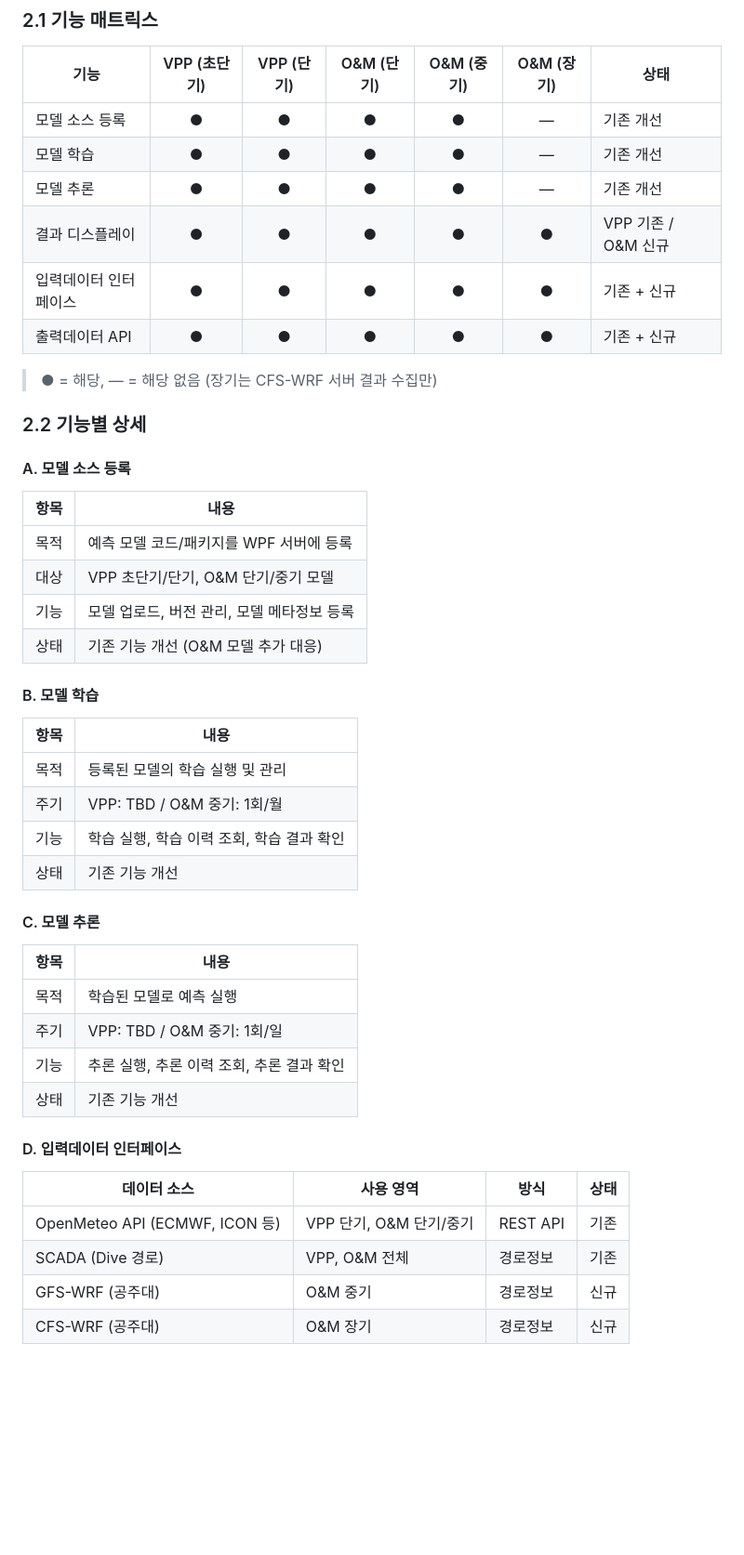
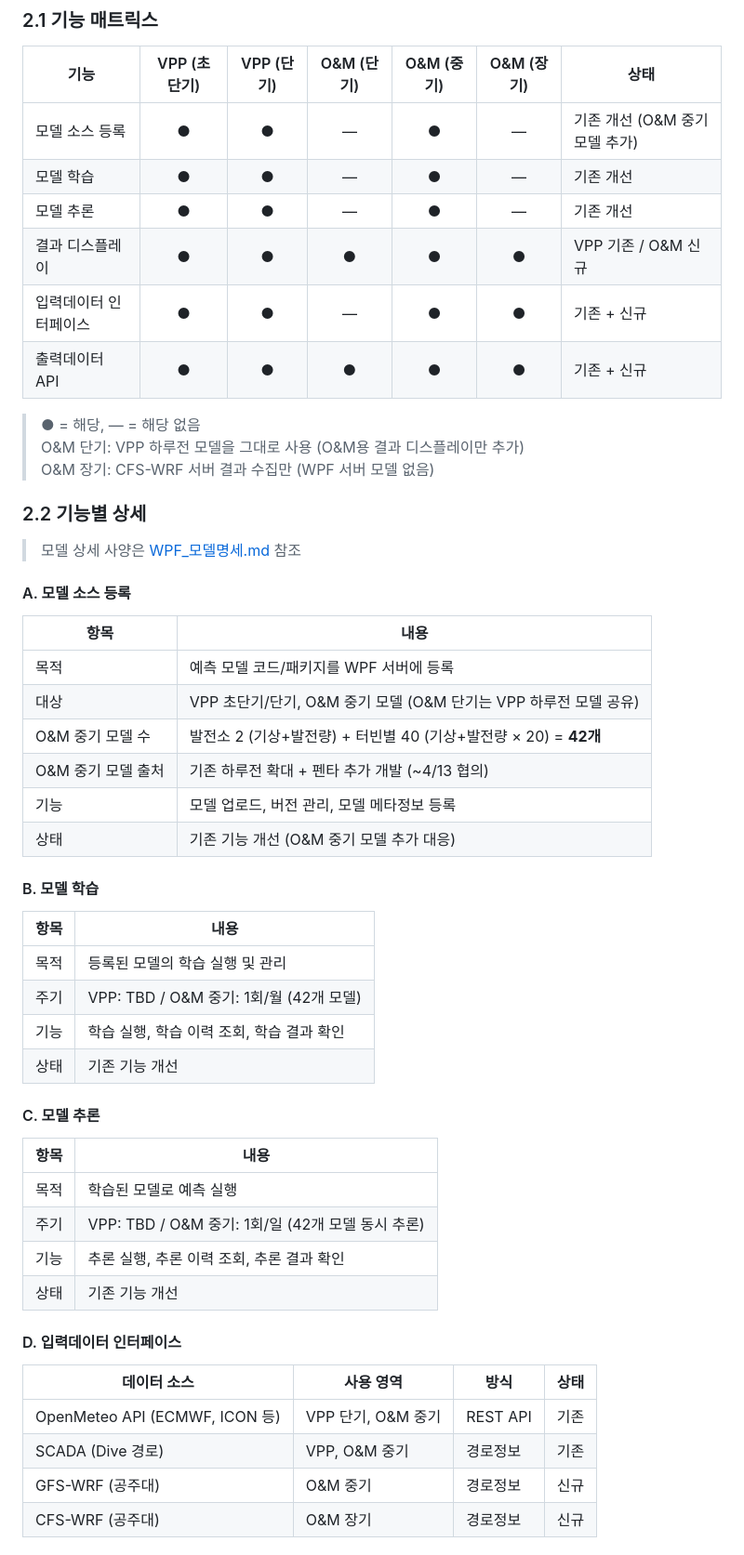
Before and after one commit to wpf2025/wpf2025.github.io, a Markdown page: docs/WPF_설계_DDI.md, the part around the change. Shown at 93% size. Rendered like a GitHub page; blank space fills up the shorter version.

Commit message:
docs: DDI 2장 — O&M 단기=VPP 하루전 공유 반영, 모델명세 요약/링크 추가

```diff
--- a/docs/WPF_설계_DDI.md
+++ b/docs/WPF_설계_DDI.md
@@ -23,32 +23,38 @@
 
 | 기능 | VPP (초단기) | VPP (단기) | O&M (단기) | O&M (중기) | O&M (장기) | 상태 |
 |------|:---:|:---:|:---:|:---:|:---:|------|
-| 모델 소스 등록 | ● | ● | ● | ● | — | 기존 개선 |
-| 모델 학습 | ● | ● | ● | ● | — | 기존 개선 |
-| 모델 추론 | ● | ● | ● | ● | — | 기존 개선 |
+| 모델 소스 등록 | ● | ● | — | ● | — | 기존 개선 (O&M 중기 모델 추가) |
+| 모델 학습 | ● | ● | — | ● | — | 기존 개선 |
+| 모델 추론 | ● | ● | — | ● | — | 기존 개선 |
 | 결과 디스플레이 | ● | ● | ● | ● | ● | VPP 기존 / O&M 신규 |
-| 입력데이터 인터페이스 | ● | ● | ● | ● | ● | 기존 + 신규 |
+| 입력데이터 인터페이스 | ● | ● | — | ● | ● | 기존 + 신규 |
 | 출력데이터 API | ● | ● | ● | ● | ● | 기존 + 신규 |
 
-> ● = 해당, — = 해당 없음 (장기는 CFS-WRF 서버 결과 수집만)
+> ● = 해당, — = 해당 없음
+> O&M 단기: VPP 하루전 모델을 그대로 사용 (O&M용 결과 디스플레이만 추가)
+> O&M 장기: CFS-WRF 서버 결과 수집만 (WPF 서버 모델 없음)
 
 ### 2.2 기능별 상세
+
+> 모델 상세 사양은 [WPF_모델명세.md](WPF_모델명세.md) 참조
 
 #### A. 모델 소스 등록
 
 | 항목 | 내용 |
 |------|------|
 | 목적 | 예측 모델 코드/패키지를 WPF 서버에 등록 |
-| 대상 | VPP 초단기/단기, O&M 단기/중기 모델 |
+| 대상 | VPP 초단기/단기, O&M 중기 모델 (O&M 단기는 VPP 하루전 모델 공유) |
+| O&M 중기 모델 수 | 발전소 2 (기상+발전량) + 터빈별 40 (기상+발전량 × 20) = **42개** |
+| O&M 중기 모델 출처 | 기존 하루전 확대 + 펜타 추가 개발 (~4/13 협의) |
 | 기능 | 모델 업로드, 버전 관리, 모델 메타정보 등록 |
-| 상태 | 기존 기능 개선 (O&M 모델 추가 대응) |
+| 상태 | 기존 기능 개선 (O&M 중기 모델 추가 대응) |
 
 #### B. 모델 학습
 
 | 항목 | 내용 |
 |------|------|
 | 목적 | 등록된 모델의 학습 실행 및 관리 |
-| 주기 | VPP: TBD / O&M 중기: 1회/월 |
+| 주기 | VPP: TBD / O&M 중기: 1회/월 (42개 모델) |
 | 기능 | 학습 실행, 학습 이력 조회, 학습 결과 확인 |
 | 상태 | 기존 기능 개선 |
 
@@ -57,7 +63,7 @@
 | 항목 | 내용 |
 |------|------|
 | 목적 | 학습된 모델로 예측 실행 |
-| 주기 | VPP: TBD / O&M 중기: 1회/일 |
+| 주기 | VPP: TBD / O&M 중기: 1회/일 (42개 모델 동시 추론) |
 | 기능 | 추론 실행, 추론 이력 조회, 추론 결과 확인 |
 | 상태 | 기존 기능 개선 |
 
@@ -65,8 +71,8 @@
 
 | 데이터 소스 | 사용 영역 | 방식 | 상태 |
 |-------------|-----------|------|------|
-| OpenMeteo API (ECMWF, ICON 등) | VPP 단기, O&M 단기/중기 | REST API | 기존 |
-| SCADA (Dive 경로) | VPP, O&M 전체 | 경로정보 | 기존 |
+| OpenMeteo API (ECMWF, ICON 등) | VPP 단기, O&M 중기 | REST API | 기존 |
+| SCADA (Dive 경로) | VPP, O&M 중기 | 경로정보 | 기존 |
 | GFS-WRF (공주대) | O&M 중기 | 경로정보 | 신규 |
 | CFS-WRF (공주대) | O&M 장기 | 경로정보 | 신규 |
 
```
